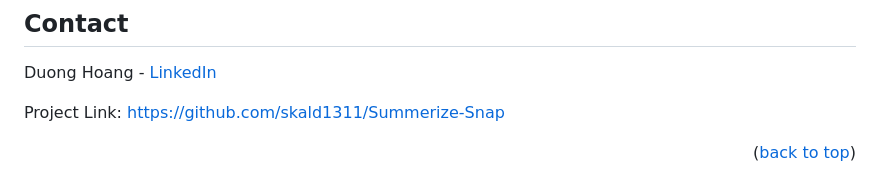
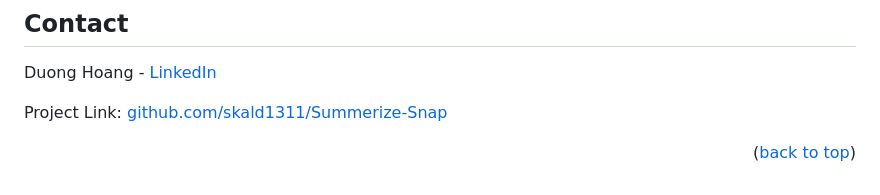
Before and after one commit to skald1311/SnapText-Summarizer, a Markdown page: README.md, the part around the change. GitHub-like rendering.

```diff
--- a/README.md
+++ b/README.md
@@ -175,7 +175,7 @@ Don't forget to give the project a star! Thanks again!
 
 Duong Hoang - [LinkedIn](https://www.linkedin.com/in/hmd1311/)
 
-Project Link: [https://github.com/skald1311/Summerize-Snap](https://github.com/skald1311/Summerize-Snap)
+Project Link: [github.com/skald1311/Summerize-Snap](https://github.com/skald1311/Summerize-Snap)
 
 <p align="right">(<a href="#readme-top">back to top</a>)</p>
 
```
